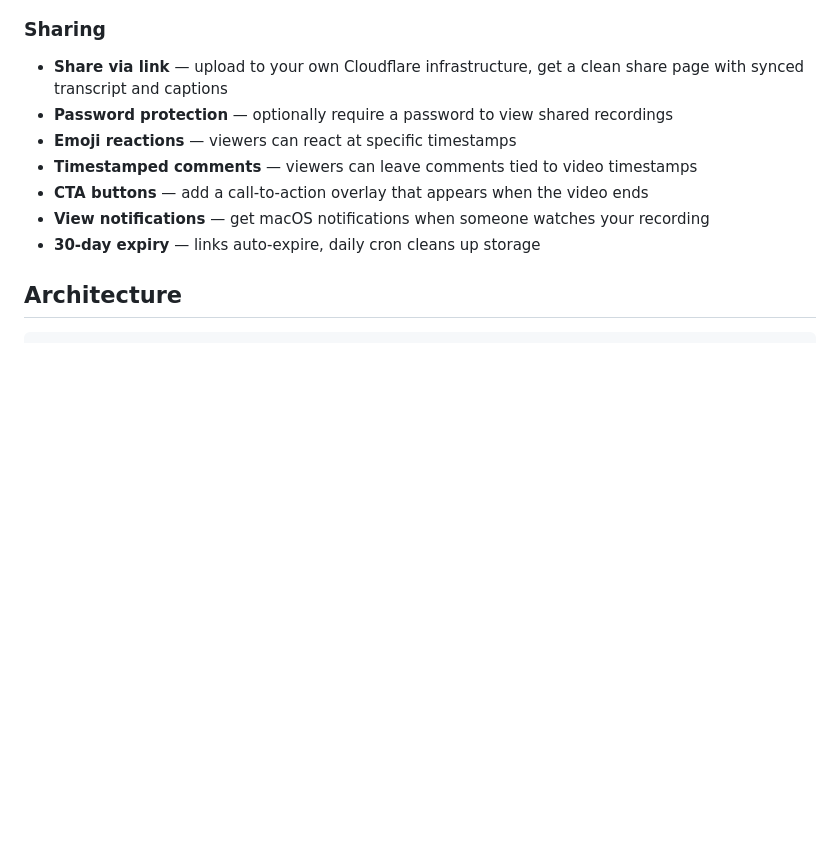
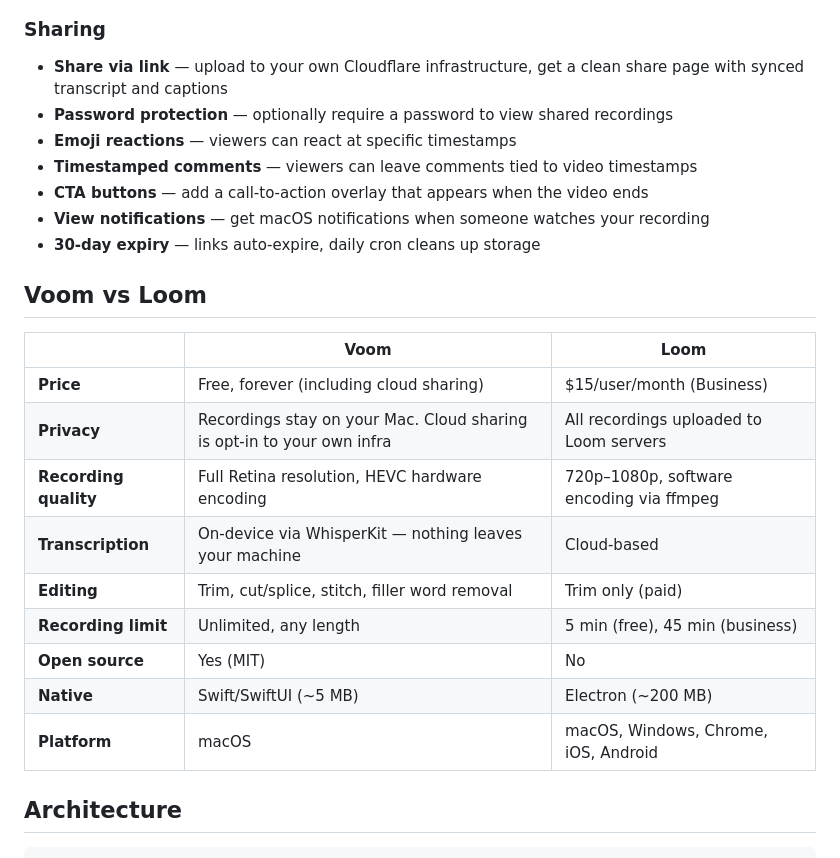
Before and after one commit to aritropaul/voom, a Markdown page: README.md, the part around one of its changes. GitHub-like rendering; blank space fills up the shorter version.

```diff
--- a/README.md
+++ b/README.md
@@ -39,6 +39,20 @@
 - **CTA buttons** — add a call-to-action overlay that appears when the video ends
 - **View notifications** — get macOS notifications when someone watches your recording
 - **30-day expiry** — links auto-expire, daily cron cleans up storage
+
+## Voom vs Loom
+
+| | Voom | Loom |
+|---|---|---|
+| **Price** | Free, forever (including cloud sharing) | $15/user/month (Business) |
+| **Privacy** | Recordings stay on your Mac. Cloud sharing is opt-in to your own infra | All recordings uploaded to Loom servers |
+| **Recording quality** | Full Retina resolution, HEVC hardware encoding | 720p–1080p, software encoding via ffmpeg |
+| **Transcription** | On-device via WhisperKit — nothing leaves your machine | Cloud-based |
+| **Editing** | Trim, cut/splice, stitch, filler word removal | Trim only (paid) |
+| **Recording limit** | Unlimited, any length | 5 min (free), 45 min (business) |
+| **Open source** | Yes (MIT) | No |
+| **Native** | Swift/SwiftUI (~5 MB) | Electron (~200 MB) |
+| **Platform** | macOS | macOS, Windows, Chrome, iOS, Android |
 
 ## Architecture
 
```
Also changed, not shown: other parts of README.md (+0 -29 lines).
